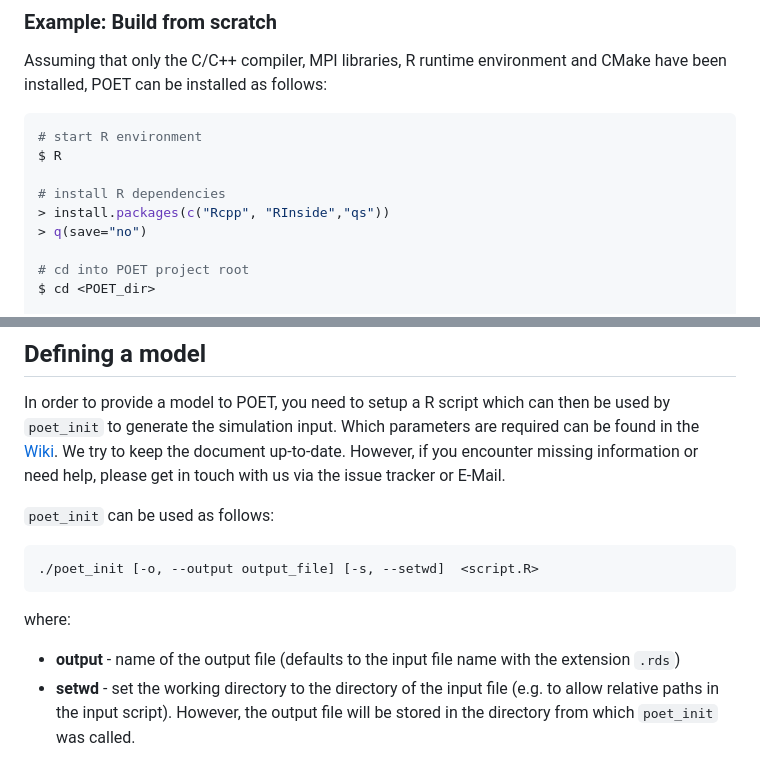
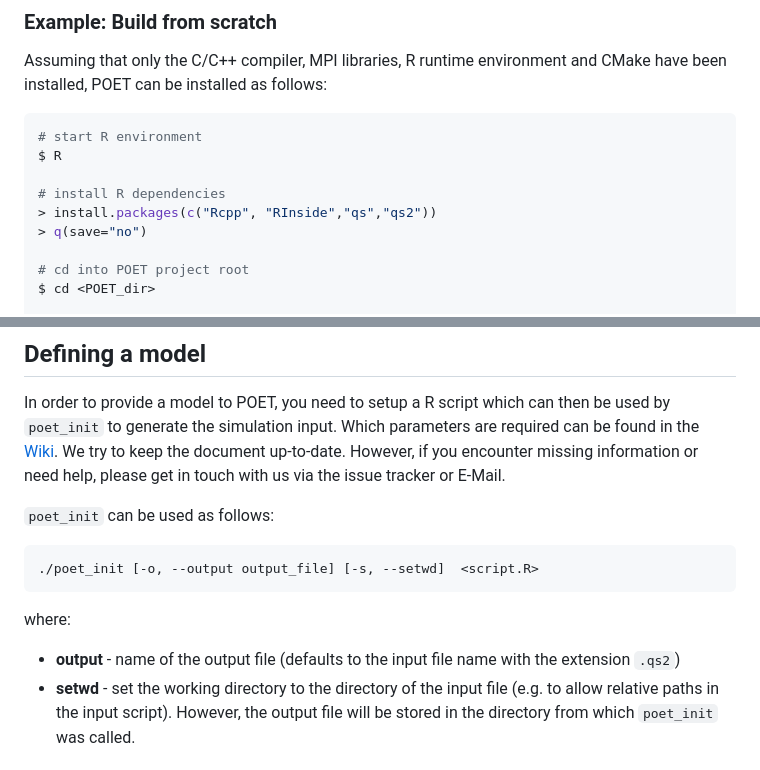
Before and after one commit to POET-Simulator/POET, a Markdown page: README.md, 2 parts joined by grey strips. GitHub-like rendering.

```diff
--- a/README.md
+++ b/README.md
@@ -110,7 +110,7 @@ follows:
 $ R
 
 # install R dependencies
-> install.packages(c("Rcpp", "RInside","qs"))
+> install.packages(c("Rcpp", "RInside","qs","qs2"))
 > q(save="no")
 
 # cd into POET project root
@@ -298,7 +299,7 @@ issue tracker or E-Mail.
 where:
 
 - **output** - name of the output file (defaults to the input file
-  name with the extension `.rds`)
+  name with the extension `.qs2`)
 - **setwd** - set the working directory to the directory of the input
   file (e.g. to allow relative paths in the input script). However,
   the output file will be stored in the directory from which
```
Also changed, not shown: other parts of README.md (+14 -13 lines).
